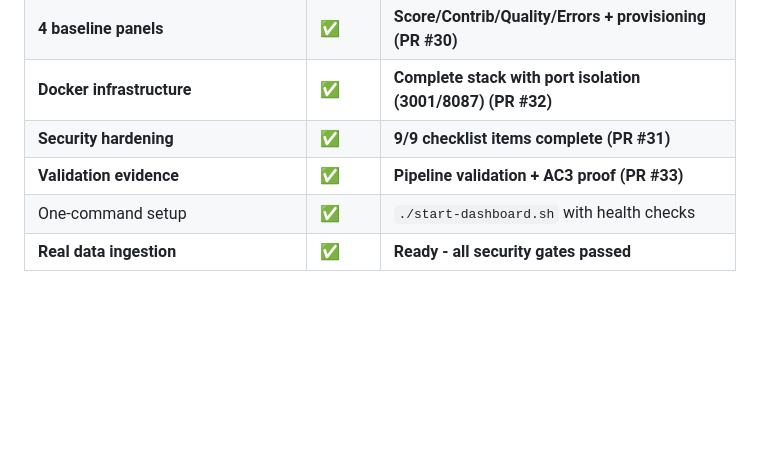
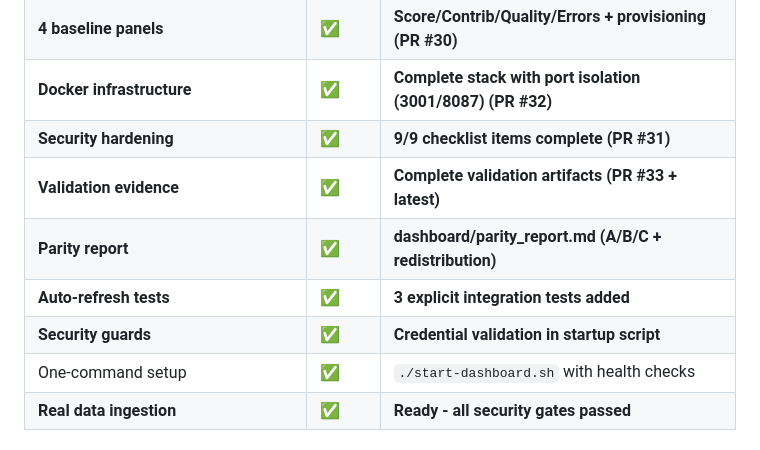
Before and after one commit to sharonds/well_being, a Markdown page: execution_plan.md, the part around the change. Rendered like a GitHub page; blank space fills up the shorter version.

```diff
--- a/execution_plan.md
+++ b/execution_plan.md
@@ -61,7 +61,10 @@ Copilot Code Review integration active
 | **4 baseline panels** | ✅ | **Score/Contrib/Quality/Errors + provisioning (PR #30)** |
 | **Docker infrastructure** | ✅ | **Complete stack with port isolation (3001/8087) (PR #32)** |
 | **Security hardening** | ✅ | **9/9 checklist items complete (PR #31)** |
-| **Validation evidence** | ✅ | **Pipeline validation + AC3 proof (PR #33)** |
+| **Validation evidence** | ✅ | **Complete validation artifacts (PR #33 + latest)** |
+| **Parity report** | ✅ | **dashboard/parity_report.md (A/B/C + redistribution)** |
+| **Auto-refresh tests** | ✅ | **3 explicit integration tests added** |
+| **Security guards** | ✅ | **Credential validation in startup script** |
 | One-command setup | ✅ | `./start-dashboard.sh` with health checks |
 | **Real data ingestion** | ✅ | **Ready - all security gates passed** |
 
```
Also changed, not shown: AC3_INTEGRATION_EVIDENCE.md (+25 -10 lines), CURRENT_STATUS.md (+16 -7 lines).
